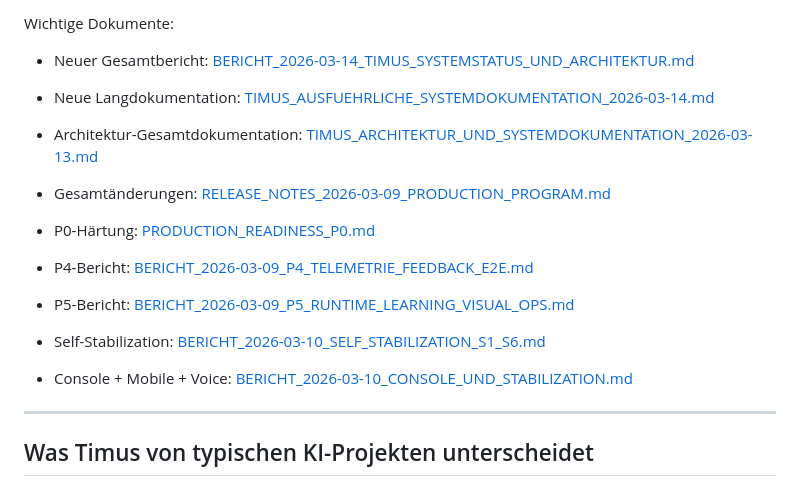
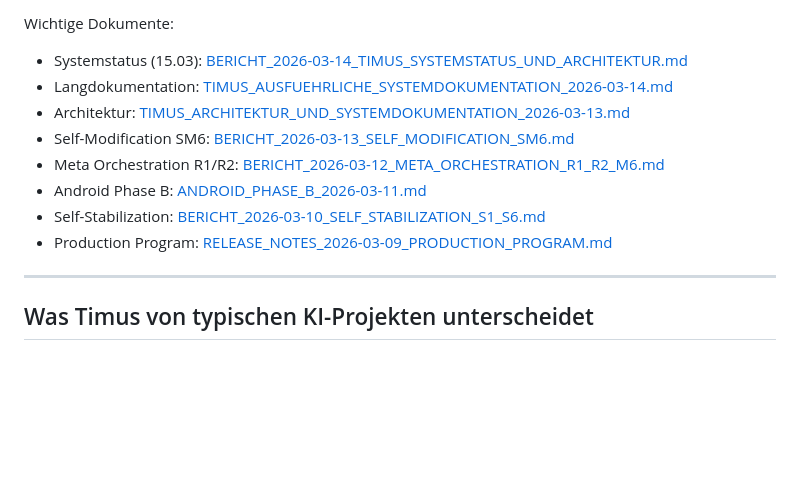
Before and after one commit to fatihaltiok/Agentus-Timus, a Markdown page: README.md, the part around one of its changes. GitHub-like rendering; blank space fills up the shorter version.

```diff
--- a/README.md
+++ b/README.md
@@ -52,16 +72,14 @@ Stand vom **10. März 2026**:
 
 Wichtige Dokumente:
 
-- Neuer Gesamtbericht: [BERICHT_2026-03-14_TIMUS_SYSTEMSTATUS_UND_ARCHITEKTUR.md](/home/fatih-ubuntu/dev/timus/docs/BERICHT_2026-03-14_TIMUS_SYSTEMSTATUS_UND_ARCHITEKTUR.md)
-- Neue Langdokumentation: [TIMUS_AUSFUEHRLICHE_SYSTEMDOKUMENTATION_2026-03-14.md](/home/fatih-ubuntu/dev/timus/docs/TIMUS_AUSFUEHRLICHE_SYSTEMDOKUMENTATION_2026-03-14.md)
-
-- Architektur-Gesamtdokumentation: [TIMUS_ARCHITEKTUR_UND_SYSTEMDOKUMENTATION_2026-03-13.md](/home/fatih-ubuntu/dev/timus/docs/TIMUS_ARCHITEKTUR_UND_SYSTEMDOKUMENTATION_2026-03-13.md)
-- Gesamtänderungen: [RELEASE_NOTES_2026-03-09_PRODUCTION_PROGRAM.md](/home/fatih-ubuntu/dev/timus/docs/RELEASE_NOTES_2026-03-09_PRODUCTION_PROGRAM.md)
-- P0-Härtung: [PRODUCTION_READINESS_P0.md](/home/fatih-ubuntu/dev/timus/docs/PRODUCTION_READINESS_P0.md)
-- P4-Bericht: [BERICHT_2026-03-09_P4_TELEMETRIE_FEEDBACK_E2E.md](/home/fatih-ubuntu/dev/timus/docs/BERICHT_2026-03-09_P4_TELEMETRIE_FEEDBACK_E2E.md)
-- P5-Bericht: [BERICHT_2026-03-09_P5_RUNTIME_LEARNING_VISUAL_OPS.md](/home/fatih-ubuntu/dev/timus/docs/BERICHT_2026-03-09_P5_RUNTIME_LEARNING_VISUAL_OPS.md)
-- Self-Stabilization: [BERICHT_2026-03-10_SELF_STABILIZATION_S1_S6.md](/home/fatih-ubuntu/dev/timus/docs/BERICHT_2026-03-10_SELF_STABILIZATION_S1_S6.md)
-- Console + Mobile + Voice: [BERICHT_2026-03-10_CONSOLE_UND_STABILIZATION.md](/home/fatih-ubuntu/dev/timus/docs/BERICHT_2026-03-10_CONSOLE_UND_STABILIZATION.md)
+- Systemstatus (15.03): [BERICHT_2026-03-14_TIMUS_SYSTEMSTATUS_UND_ARCHITEKTUR.md](docs/BERICHT_2026-03-14_TIMUS_SYSTEMSTATUS_UND_ARCHITEKTUR.md)
+- Langdokumentation: [TIMUS_AUSFUEHRLICHE_SYSTEMDOKUMENTATION_2026-03-14.md](docs/TIMUS_AUSFUEHRLICHE_SYSTEMDOKUMENTATION_2026-03-14.md)
+- Architektur: [TIMUS_ARCHITEKTUR_UND_SYSTEMDOKUMENTATION_2026-03-13.md](docs/TIMUS_ARCHITEKTUR_UND_SYSTEMDOKUMENTATION_2026-03-13.md)
+- Self-Modification SM6: [BERICHT_2026-03-13_SELF_MODIFICATION_SM6.md](docs/BERICHT_2026-03-13_SELF_MODIFICATION_SM6.md)
+- Meta Orchestration R1/R2: [BERICHT_2026-03-12_META_ORCHESTRATION_R1_R2_M6.md](docs/BERICHT_2026-03-12_META_ORCHESTRATION_R1_R2_M6.md)
+- Android Phase B: [ANDROID_PHASE_B_2026-03-11.md](docs/ANDROID_PHASE_B_2026-03-11.md)
+- Self-Stabilization: [BERICHT_2026-03-10_SELF_STABILIZATION_S1_S6.md](docs/BERICHT_2026-03-10_SELF_STABILIZATION_S1_S6.md)
+- Production Program: [RELEASE_NOTES_2026-03-09_PRODUCTION_PROGRAM.md](docs/RELEASE_NOTES_2026-03-09_PRODUCTION_PROGRAM.md)
 
 ---
 
```
Also changed, not shown: other parts of README.md (+55 -35 lines).
